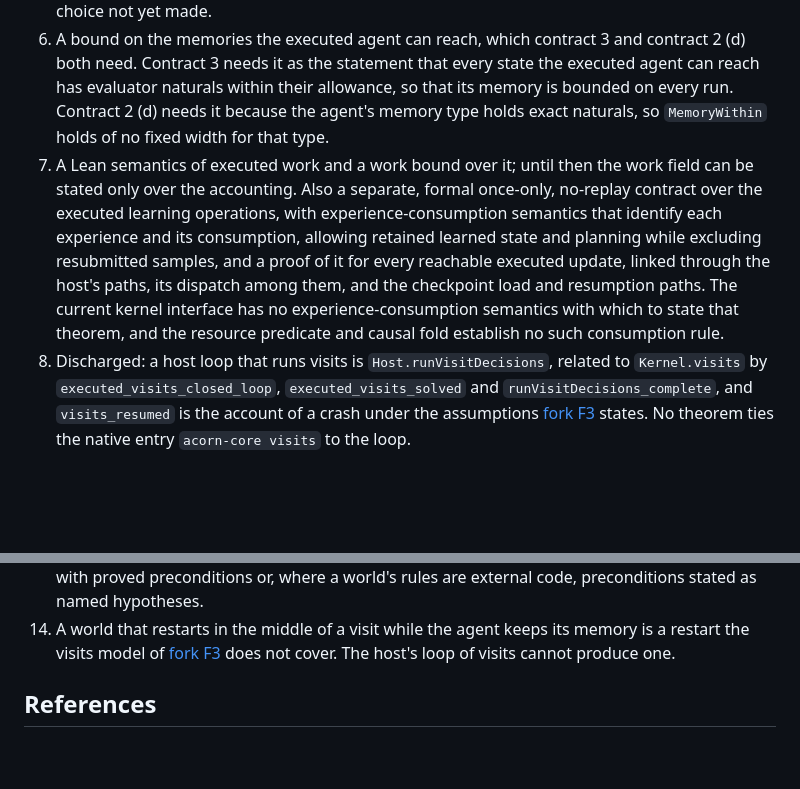
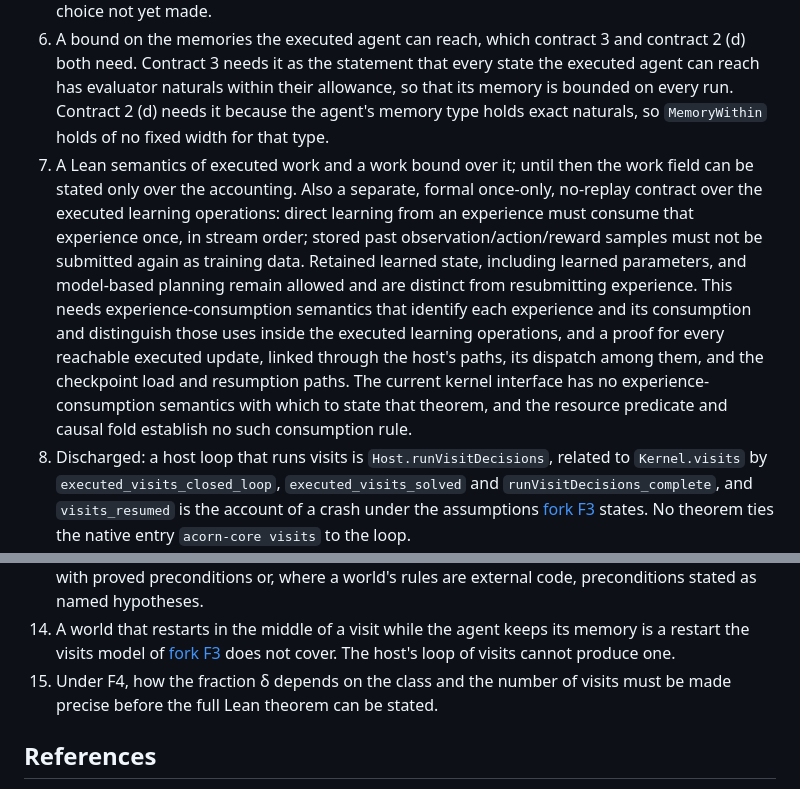
Before and after one commit to rbeauchamp/acorn, a Markdown page: docs/mission-contract.md, 2 parts joined by grey strips. Rendered like a GitHub page; blank space fills up the shorter version.

```diff
--- a/docs/mission-contract.md
+++ b/docs/mission-contract.md
@@ -302,6 +302,6 @@ Collected from the sections above, and stated only here: a section names an obli
 5. The choice of the agent configuration the counting bound of contract 2 (d) is first instantiated for: one of restricted capacity, as Javed and Sutton recommend for benchmarks ([[2]](#r2), "Benchmarking Algorithms in Big Worlds"), or only the full configuration. This is a roadmap choice not yet made.
 6. A bound on the memories the executed agent can reach, which contract 3 and contract 2 (d) both need. Contract 3 needs it as the statement that every state the executed agent can reach has evaluator naturals within their allowance, so that its memory is bounded on every run. Contract 2 (d) needs it because the agent's memory type holds exact naturals, so `MemoryWithin` holds of no fixed width for that type.
-7. A Lean semantics of executed work and a work bound over it; until then the work field can be stated only over the accounting. Also a separate, formal once-only, no-replay contract over the executed learning operations, with experience-consumption semantics that identify each experience and its consumption, allowing retained learned state and planning while excluding resubmitted samples, and a proof of it for every reachable executed update, linked through the host's paths, its dispatch among them, and the checkpoint load and resumption paths. The current kernel interface has no experience-consumption semantics with which to state that theorem, and the resource predicate and causal fold establish no such consumption rule.
+7. A Lean semantics of executed work and a work bound over it; until then the work field can be stated only over the accounting. Also a separate, formal once-only, no-replay contract over the executed learning operations: direct learning from an experience must consume that experience once, in stream order; stored past observation/action/reward samples must not be submitted again as training data. Retained learned state, including learned parameters, and model-based planning remain allowed and are distinct from resubmitting experience. This needs experience-consumption semantics that identify each experience and its consumption and distinguish those uses inside the executed learning operations, and a proof for every reachable executed update, linked through the host's paths, its dispatch among them, and the checkpoint load and resumption paths. The current kernel interface has no experience-consumption semantics with which to state that theorem, and the resource predicate and causal fold establish no such consumption rule.
 8. Discharged: a host loop that runs visits is `Host.runVisitDecisions`, related to `Kernel.visits` by `executed_visits_closed_loop`, `executed_visits_solved` and `runVisitDecisions_complete`, and `visits_resumed` is the account of a crash under the assumptions [fork F3](#fork-f3-the-world-may-restart-the-agent-never-does) states. No theorem ties the native entry `acorn-core visits` to the loop.
 9. Separation and retention for the executed agent under each class's declared learning preconditions, jointly with the resource, learning and lifecycle invariants. Today both are proved only for the replaying agent, a reference that shows these two postconditions can be met under its decoding and exploration hypotheses; the replay comparison establishes only the two postconditions under its own hypotheses.
 10. A precise postcondition (iii) for campaigns: learning again what had to be given up, stating from which memories the agent must be able to learn again, and within how many visits.
@@ -309,6 +309,7 @@ Collected from the sections above, and stated only here: a section names an obli
 12. A guarantee for exploring agents counted exactly over the generator's seeds, with no assumption; until then, the ideal-draw assumption stays in the trusted base. Acorn has no proof route for it today; a related property of Acorn's hash functions over all 2^64 inputs is open as [#184](https://github.com/rbeauchamp/acorn/issues/184).
 13. The classes of ARC-AGI-3 games ([#71](https://github.com/rbeauchamp/acorn/issues/71)) and Microduck scenes ([#173](https://github.com/rbeauchamp/acorn/issues/173)) stated over the interface, with proved preconditions or, where a world's rules are external code, preconditions stated as named hypotheses.
 14. A world that restarts in the middle of a visit while the agent keeps its memory is a restart the visits model of [fork F3](#fork-f3-the-world-may-restart-the-agent-never-does) does not cover. The host's loop of visits cannot produce one.
+15. Under F4, how the fraction δ depends on the class and the number of visits must be made precise before the full Lean theorem can be stated.
 
 ## References
 
```
Also changed, not shown: other parts of docs/mission-contract.md (+8 -8 lines), docs/design.md (+11 -13 lines).
